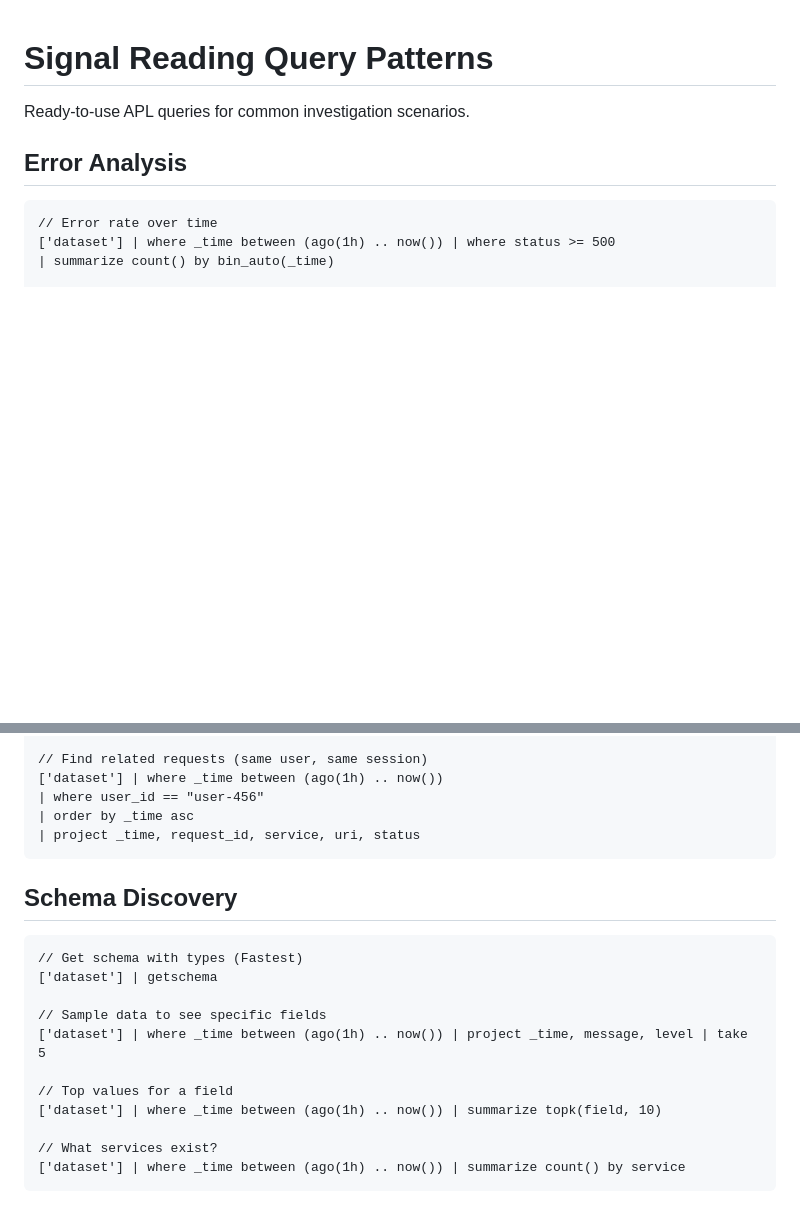
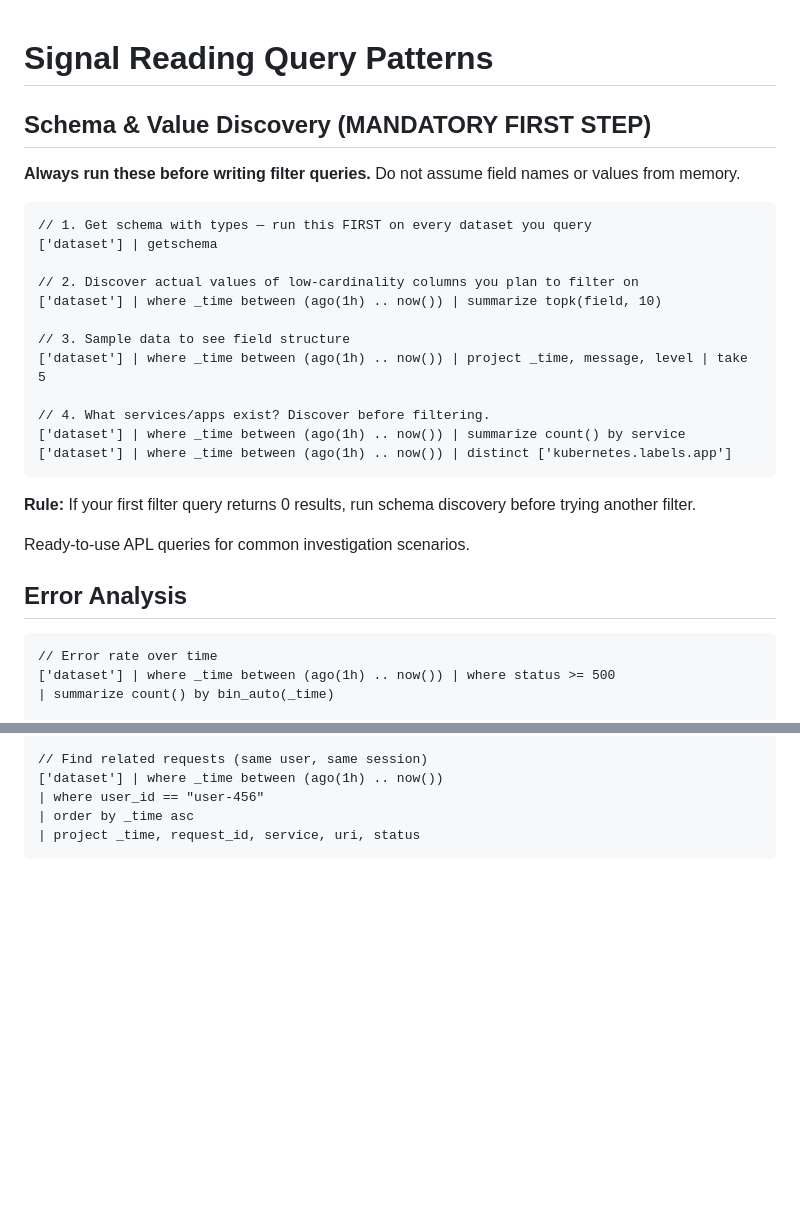
Before and after one commit to axiomhq/gilfoyle, a Markdown page: reference/query-patterns.md, 2 parts joined by grey strips. Drawn GitHub-style; blank space fills up the shorter version.

````diff
--- a/reference/query-patterns.md
+++ b/reference/query-patterns.md
@@ -1,4 +1,25 @@
 # Signal Reading Query Patterns
+
+## Schema & Value Discovery (MANDATORY FIRST STEP)
+
+**Always run these before writing filter queries.** Do not assume field names or values from memory.
+
+```apl
+// 1. Get schema with types — run this FIRST on every dataset you query
+['dataset'] | getschema
+
+// 2. Discover actual values of low-cardinality columns you plan to filter on
+['dataset'] | where _time between (ago(1h) .. now()) | summarize topk(field, 10)
+
+// 3. Sample data to see field structure
+['dataset'] | where _time between (ago(1h) .. now()) | project _time, message, level | take 5
+
+// 4. What services/apps exist? Discover before filtering.
+['dataset'] | where _time between (ago(1h) .. now()) | summarize count() by service
+['dataset'] | where _time between (ago(1h) .. now()) | distinct ['kubernetes.labels.app']
+```
+
+**Rule:** If your first filter query returns 0 results, run schema discovery before trying another filter.
 
 Ready-to-use APL queries for common investigation scenarios.
 
@@ -111,19 +132,3 @@ Ready-to-use APL queries for common investigation scenarios.
 | order by _time asc
 | project _time, request_id, service, uri, status
 ```
-
-## Schema Discovery
-
-```apl
-// Get schema with types (Fastest)
-['dataset'] | getschema
-
-// Sample data to see specific fields
-['dataset'] | where _time between (ago(1h) .. now()) | project _time, message, level | take 5
-
-// Top values for a field
-['dataset'] | where _time between (ago(1h) .. now()) | summarize topk(field, 10)
-
-// What services exist?
-['dataset'] | where _time between (ago(1h) .. now()) | summarize count() by service
-```
````
Also changed, not shown: SKILL.core.md (+6 -1 lines), SKILL.md (+6 -1 lines).
